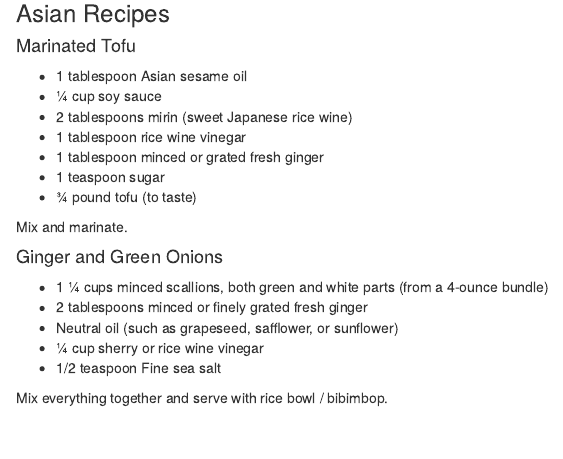
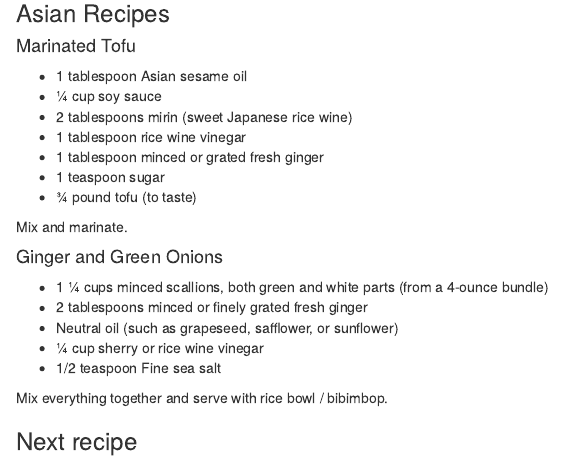
Before and after one commit to tessam30/2021_recipes, an R Markdown document (More_home_cooking.Rmd): the page in a window 1100 px wide, from 1480 px down. Rendered offline with R 4.5, knitr and Pandoc, with nearby package versions.

Commit message:
test:testing credentials

```diff
--- a/More_home_cooking.Rmd
+++ b/More_home_cooking.Rmd
@@ -117,3 +117,5 @@ Mix and marinate.
 -   1/2 teaspoon Fine sea salt
 
 Mix everything together and serve with rice bowl / bibimbop.
+
+### Next recipe
```
